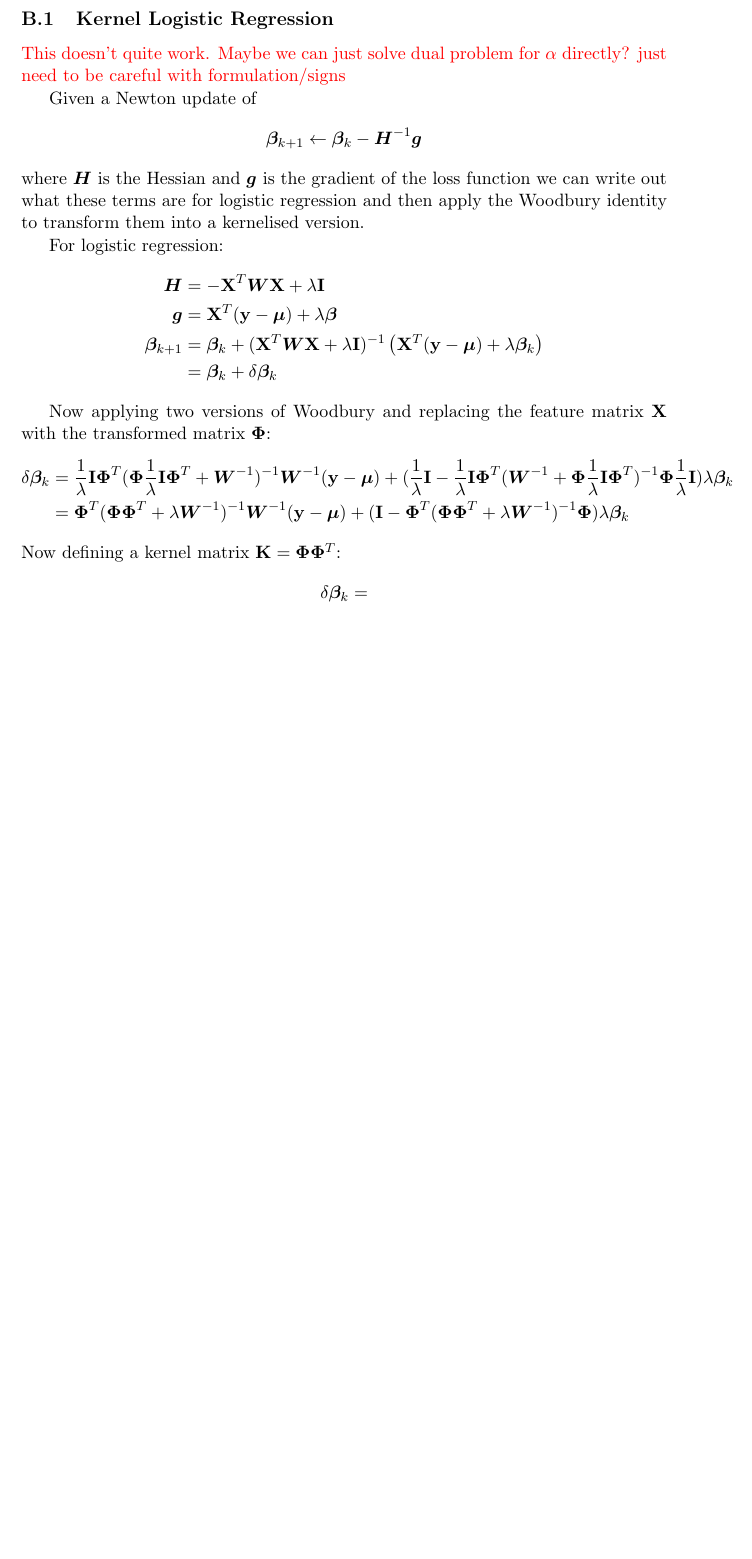
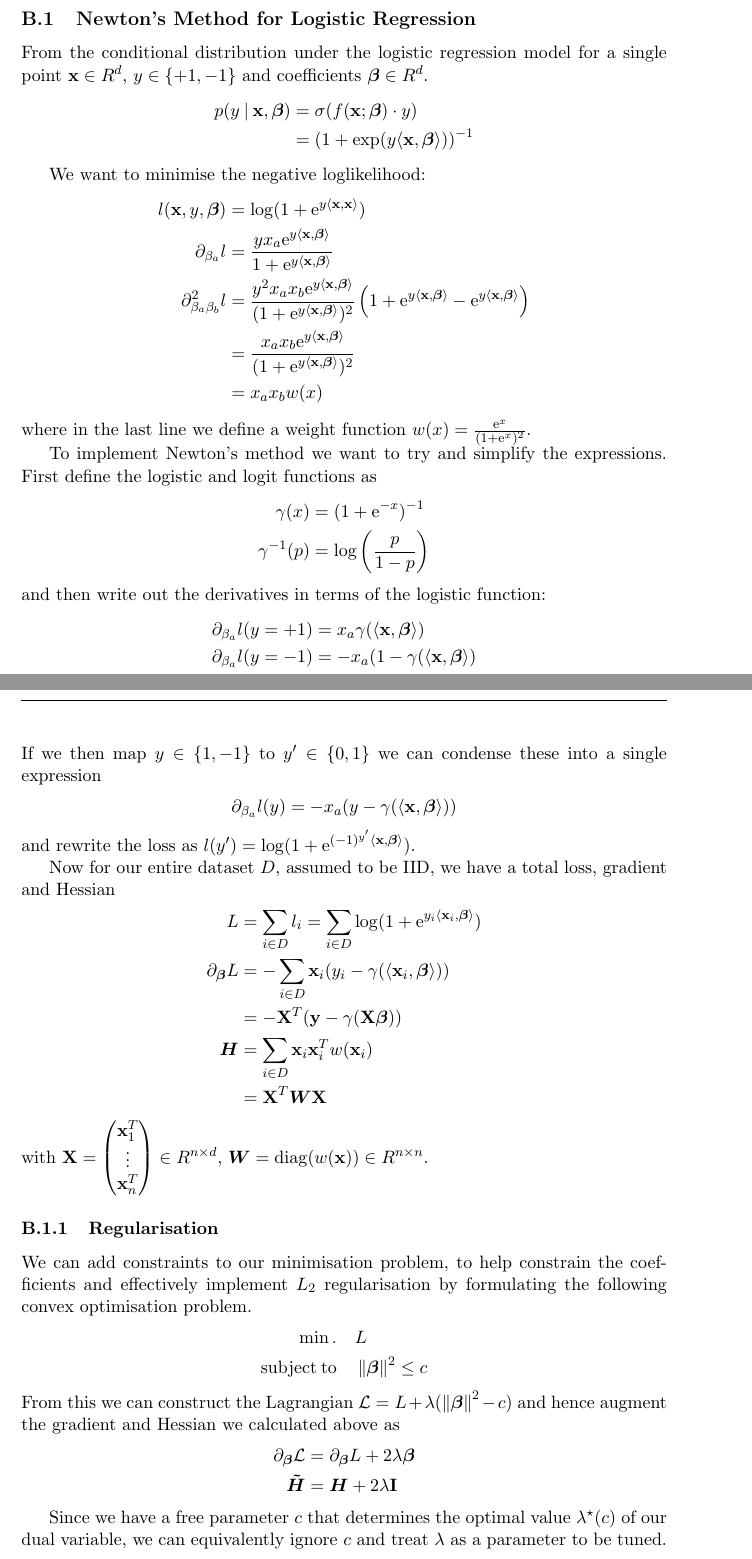
Before and after one commit to ant-stephenson/lhc, a LaTeX paper (doc/lhc_report.tex, which reads doc/compass_preamble.tex, doc/lhc_appendix.tex): part of page 2 of 2 before the commit and two parts of pages 3 and 4 of 4 after it, the two joined at a grey line, cut so that both start at the same text, the shorter picture padded with empty space. Compiled offline with pdfLaTeX.

Commit message:
Added derivation of Newton's method for log. reg.

```diff
--- a/doc/compass_preamble.tex
+++ b/doc/compass_preamble.tex
@@ -31,6 +31,8 @@
 \DeclareMathOperator\supp{supp}
 \DeclareMathOperator{\sign}{sign}
 \DeclareMathOperator{\const}{const.}
+\DeclareMathOperator{\diag}{diag}
+\DeclareMathOperator{\st}{subject\:to}
 
 \usepackage{amssymb}
 \usepackage{wasysym}
@@ -51,7 +53,6 @@
 \newcommand{\ep}{\end{pmatrix}}
 
 %vectors
-\newcommand{\rm}[1]{\mathrm{#1}}
 \newcommand{\mc}[1]{\mathcal{#1}}
 \newcommand{\wv}{\mathbf{w}}
 \newcommand{\xv}{\mathbf{x}}
@@ -63,6 +64,7 @@
 \newcommand{\kv}{\mathbf{k}}
 \newcommand{\phiv}{\bm{\phi}}
 \newcommand{\Phiv}{\mathbf{\Phi}}
+\newcommand{\betav}{\bm{\beta}}
 \newcommand{\muv}{\bm{\mu}}
 \newcommand{\Sigmav}{\mathbf{\Sigma}}
 \newcommand{\norm}[1]{\left\lVert#1\right\rVert}
--- a/doc/lhc_appendix.tex
+++ b/doc/lhc_appendix.tex
@@ -47,30 +47,60 @@ Since in this regime of large $b$ this term is negative, the Hessian cannot be p
 
 \section{Modelling}
 
-\subsection{Kernel Logistic Regression}
-\textcolor{red}{This doesn't quite work. Maybe we can just solve dual problem for $\alpha$ directly? just need to be careful with formulation/signs}
+\subsection{Newton's Method for Logistic Regression}
 
-Given a Newton update of
+From the conditional distribution under the logistic regression model for a single point $\xv \in R^d$, $y \in \{+1,-1\}$ and coefficients $\betav \in R^d$.
 \eq{
-    \bm{\beta}_{k+1} \leftarrow \bm{\beta}_k - \bm{H}^{-1}\bm{g}
-}
-where $\bm{H}$ is the Hessian and $\bm{g}$ is the gradient of the loss function we can write out what these terms are for logistic regression and then apply the Woodbury identity to transform them into a kernelised version.
-
-For logistic regression:
-\eq{
-    \bm{H} &= -\Xv^T\bm{W}\Xv + \lambda\Iv \\
-    \bm{g} &= \Xv^T(\yv-\bm{\mu}) + \lambda\bm{\beta} \\
-    \bm{\beta}_{k+1} &= \bm{\beta}_k + (\Xv^T\bm{W}\Xv + \lambda\Iv)^{-1}\left(\Xv^T(\yv - \bm{\mu}) + \lambda\bm{\beta}_k\right) \\
-    &= \bm{\beta}_k + \delta\bm{\beta}_k
+    p(y\given \xv, \betav) &= \sigma(f(\xv;\betav)\cdot y) \\
+    &= (1 + \exp(y\inprod{\xv}{\betav}))^{-1}
 }
 
-Now applying two versions of Woodbury and replacing the feature matrix $\Xv$ with the transformed matrix $\Phiv$:
+We want to minimise the negative loglikelihood:
 \eq{
-    \delta\bm{\beta}_k &= \frac{1}{\lambda}\Iv\Phiv^T(\Phiv\frac{1}{\lambda}\Iv\Phiv^T + \bm{W}^{-1})^{-1}\bm{W}^{-1}(\yv-\bm{\mu}) + (\frac{1}{\lambda}\Iv - \frac{1}{\lambda}\Iv\Phiv^T(\bm{W}^{-1} + \Phiv\frac{1}{\lambda}\Iv\Phiv^T)^{-1}\Phiv\frac{1}{\lambda}\Iv)\lambda\bm{\beta}_k \\
-    &= \Phiv^T(\Phiv\Phiv^T + \lambda\bm{W}^{-1})^{-1}\bm{W}^{-1}(\yv-\bm{\mu}) + (\Iv - \Phiv^T(\Phiv\Phiv^T + \lambda\bm{W}^{-1})^{-1}\Phiv)\lambda\bm{\beta}_k
+    l(\xv, y, \betav) &= \log(1 + \e^{y\inprod{\xv}{\xv}}) \\
+    \pd_{\beta_a} l &= \frac{yx_a\e^{y\inprod{\xv}{\betav}}}{1 + \e^{y\inprod{\xv}{\betav}}} \\
+    \pd^2_{\beta_a \beta_b}l &= \frac{y^2x_ax_b\e^{y\inprod{\xv}{\betav}}}{(1+\e^{y\inprod{\xv}{\betav}})^2}\left( 1 + \e^{y\inprod{\xv}{\betav}} - \e^{y\inprod{\xv}{\betav}}\right) \\
+    &= \frac{x_ax_b\e^{y\inprod{\xv}{\betav}}}{(1+\e^{y\inprod{\xv}{\betav}})^2}\\
+    &= x_ax_bw(x)
 }
-Now defining a kernel matrix $\Kv = \Phiv\Phiv^T$:
+where in the last line we define a weight function $w(x) = \frac{\e^x}{(1+\e^x)^2}$.
+
+To implement Newton's method we want to try and simplify the expressions. First define the logistic and logit functions as
 \eq{
-    \delta\bm{\beta}_k &=
+    \gamma(x) &= (1+\e^{-x})^{-1} \\
+    \gamma^{-1}(p) &= \log\left(\frac{p}{1-p}\right)
+}
+and then write out the derivatives in terms of the logistic function:
+\eq{
+    \pd_{\beta_a} l(y=+1) &= x_a\gamma(\inprod{\xv}{\betav}) \\
+    \pd_{\beta_a} l(y=-1) &= -x_a(1-\gamma(\inprod{\xv}{\betav})
+}
+If we then map $y \in \{1,-1\}$ to $y' \in \{0,1\}$ we can condense these into a single expression
+\eq{
+    \pd_{\beta_a} l(y) &= -x_a(y - \gamma(\inprod{\xv}{\betav}))
+}
+and rewrite the loss as $l(y') = \log(1+\e^{(-1)^{y'}\inprod{\xv}{\betav}})$.
+
+Now for our entire dataset $D$, assumed to be IID, we have a total loss, gradient and Hessian
+\eq{
+    L &= \sum_{i \in D}l_i = \sum_{i \in D}\log(1+\e^{y_i\inprod{\xv_i}{\betav}})\\
+    \pd_{\betav}L &= -\sum_{i \in D}\xv_i(y_i - \gamma(\inprod{\xv_i}{\betav})) \\
+    &= -\Xv^T(\yv-\gamma(\Xv\betav)) \\
+    \bm{H} &= \sum_{i \in D}\xv_i\xv_i^Tw(\xv_i)\\
+    &= \Xv^T\bm{W}\Xv
+}
+with $\Xv = \bp \xv_1^T \\ \vdots \\ \xv_n^T \ep \in R^{n\times d}$, $\bm{W} = \diag(w(\xv)) \in R^{n\times n}$.
+
+\subsubsection{Regularisation}
+We can add constraints to our minimisation problem, to help constrain the coefficients and effectively implement $L_2$ regularisation by formulating the following convex optimisation problem.
+\eq{
+    \min. &\quad L \\
+    \st &\quad \norm{\betav}^2\leq c
+}
+From this we can construct the Lagrangian $\mc{L} = L + \lambda(\norm{\betav}^2 - c)$ and hence augment the gradient and Hessian we calculated above as
+\eq{
+    \pd_{\betav}\mc{L} &= \pd_{\betav}L + 2\lambda\betav \\
+    \bm{\tilde{H}} &= \bm{H} + 2\lambda\Iv
 }
 
+Since we have a free parameter $c$ that determines the optimal value $\lambda^\star(c)$ of our dual variable, we can equivalently ignore $c$ and treat $\lambda$ as a parameter to be tuned.
--- a/doc/lhc_report.tex
+++ b/doc/lhc_report.tex
@@ -10,3 +10,6 @@
 \rhead{}
 \lhead{}
 
+\author{...}
+\date{\today}
+\title{Something something Higgs boson}
```
Also changed, not shown: doc/lhc_report.pdf (added), doc/lhc_appendix.tex (14 more changed lines), doc/lhc_report.tex (5 more changed lines).
